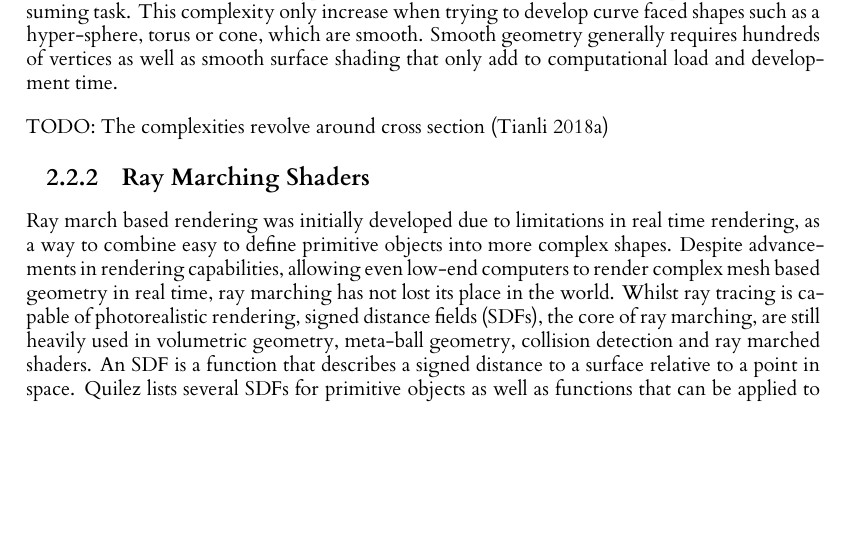
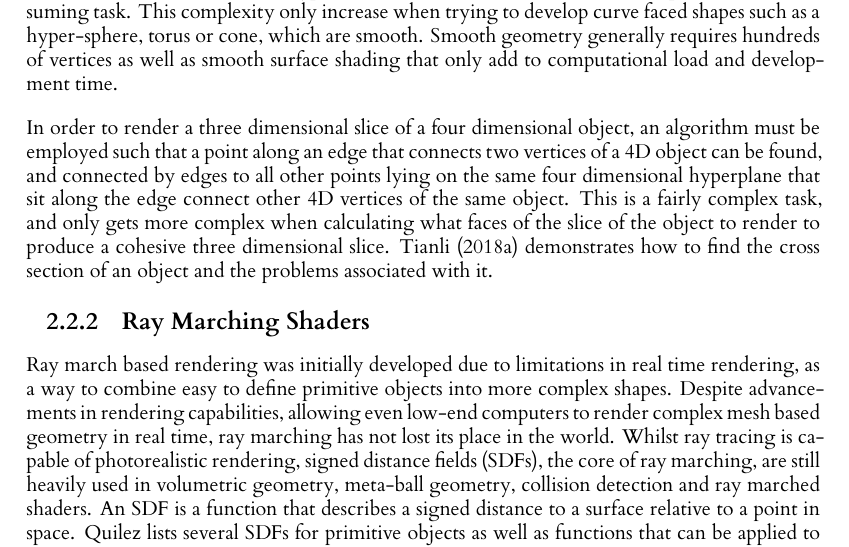
Before and after one commit to JoeSubbi/Investigation-into-4D-Shapes, a LaTeX thesis (dissertation/l4proj.tex): part of page 11 of 23 before the commit and part of page 11 of 27 after it, cut so that both start at the same text, the shorter picture padded with empty space. Compiled offline with XeLaTeX.

Commit message:
Discuss taking a 3D cross section
mesh rendering vs ray marching taking a 3D cross section
add questionnaire pdf to appendix

Signed-off-by: JoeSubbi <joe.subbiani@gmail.com>

```diff
--- a/dissertation/l4proj.tex
+++ b/dissertation/l4proj.tex
@@ -4,6 +4,7 @@
 
 % put any additional packages here
 \usepackage{amsmath}
+\usepackage{pdfpages}
 
 \begin{document}
 
@@ -179,8 +180,7 @@ There are two main drawbacks to mesh based rendering: The time taken to construc
 Simple 4D Platonic solids \citep{parker_things_2014} such as the hyper-tetrahedron (5-cell), hyper-cube (8-cell) and hyper-octahedron (16-cell) are fairly straightforward. Developing complex shapes such as a the hyper-dodecahedron (120-cell) or the hyper-iscosahedron (600-cell) becomes a complex and time consuming task.
 This complexity only increase when trying to develop curve faced shapes such as a hyper-sphere, torus or cone, which are smooth. Smooth geometry generally requires hundreds of vertices as well as smooth surface shading that only add to computational load and development time.
 \vskip 0.5em
-TODO: The complexities revolve around cross section
-\citep{tianli_2d_2018}
+In order to render a three dimensional slice of a four dimensional object, an algorithm must be employed such that a point along an edge that connects two vertices of a 4D object can be found, and connected by edges to all other points lying on the same four dimensional hyperplane that sit along the edge connect other 4D vertices of the same object. This is a fairly complex task, and only gets more complex when calculating what faces of the slice of the object to render to produce a cohesive three dimensional slice. \citet{tianli_2d_2018} demonstrates how to find the cross section of an object and the problems associated with it.
 
 \subsection{Ray Marching Shaders}
 
```
Also changed, not shown: dissertation/images/4d_shapes_questionnaire.pdf (renamed from dissertation/images/4d_shapes_questionaire.pdf), dissertation/l4proj.tex (10 more changed lines).
